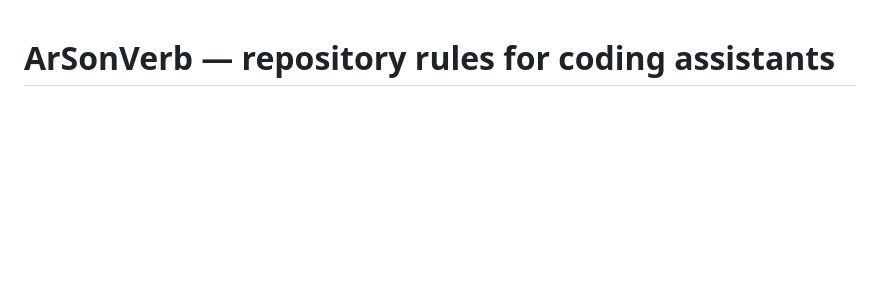
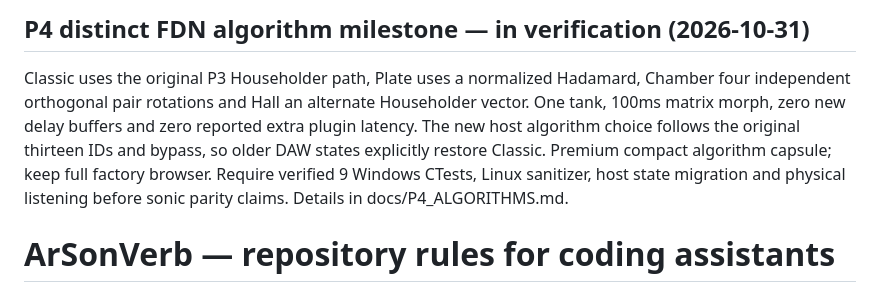
Before and after one commit to masarray/arsonverb, a Markdown page: AGENTS.md, the part around the change. Rendered like a GitHub page; blank space fills up the shorter version.

Commit message:
docs(P4): distinct algorithms and preservation rules

```diff
--- a/AGENTS.md
+++ b/AGENTS.md
@@ -1,3 +1,7 @@
+## P4 distinct FDN algorithm milestone — in verification (2026-10-31)
+
+Classic uses the original P3 Householder path, Plate uses a normalized Hadamard, Chamber four independent orthogonal pair rotations and Hall an alternate Householder vector. One tank, 100ms matrix morph, zero new delay buffers and zero reported extra plugin latency. The new host algorithm choice follows the original thirteen IDs and bypass, so older DAW states explicitly restore Classic. Premium compact algorithm capsule; keep full factory browser. Require verified 9 Windows CTests, Linux sanitizer, host state migration and physical listening before sonic parity claims. Details in docs/P4_ALGORITHMS.md.
+
 # ArSonVerb — repository rules for coding assistants
 
 ## P3 musical early-to-late and bass modal decay — merged, 8/8 Windows verified
```
